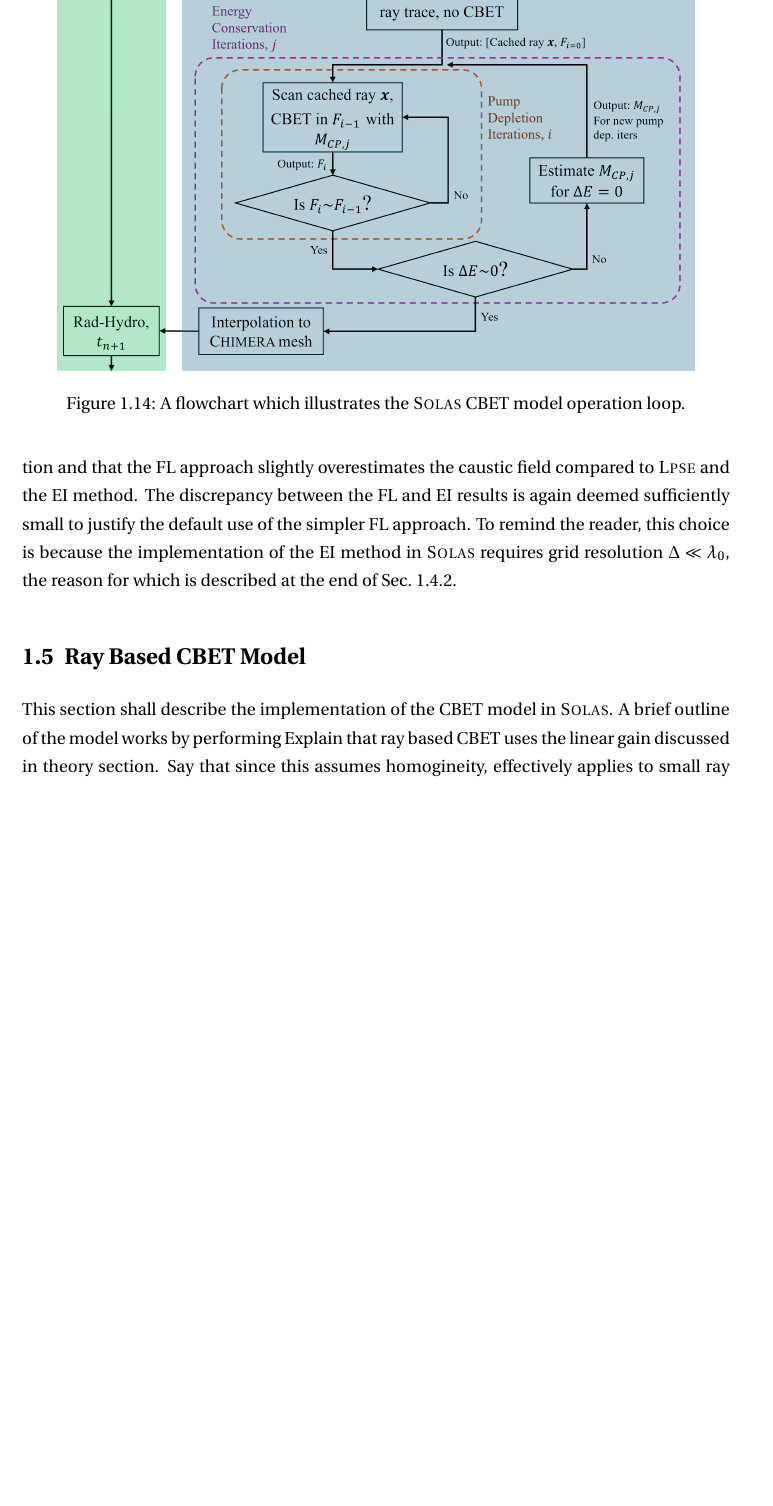
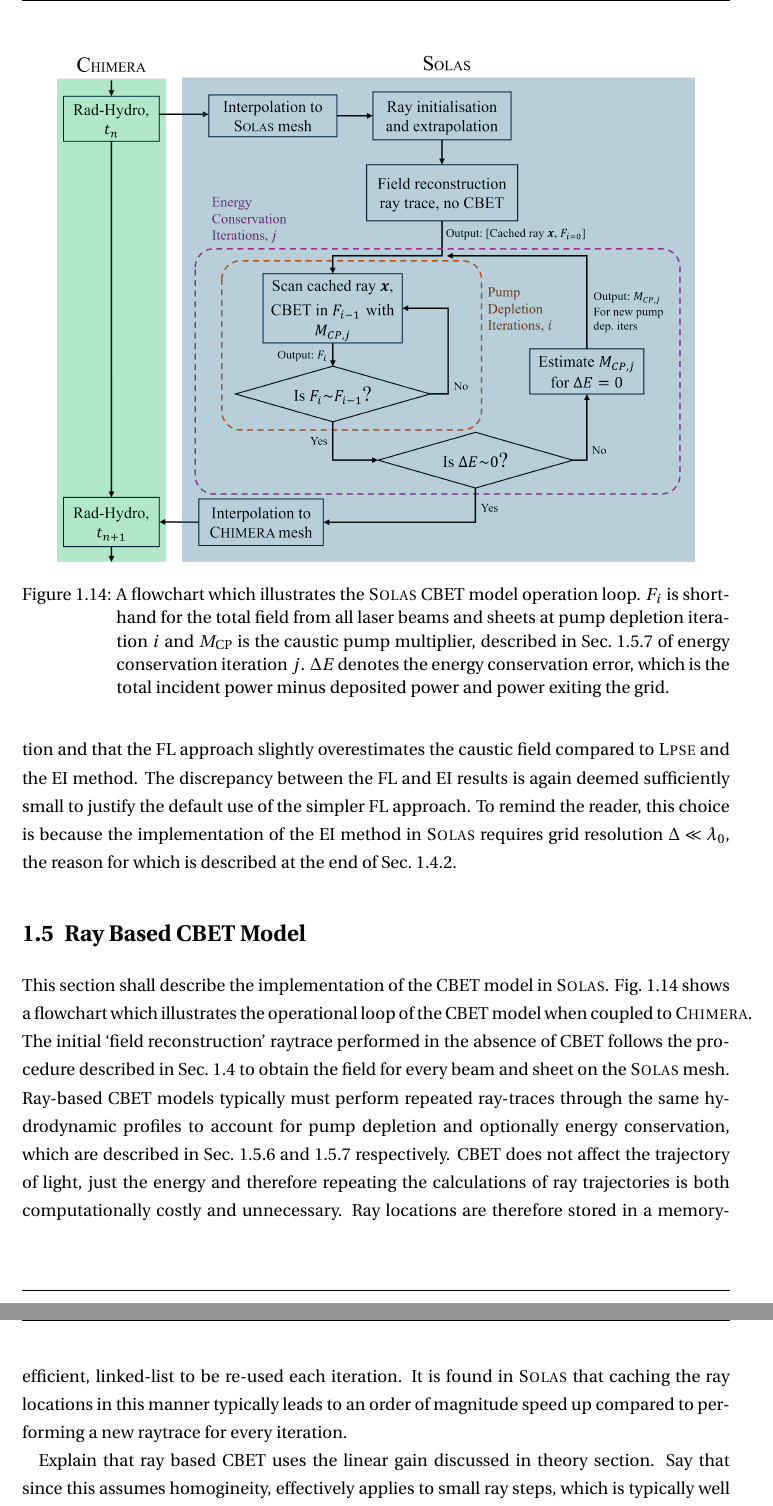
Before and after one commit to Pmoloney3415/Thesis, a LaTeX thesis (Thesis_MainSample.tex, which reads Numerics/NumericsMain.tex): part of page 33 of 53 before the commit and two parts of pages 33 and 34 of 55 after it, the two joined at a grey line, cut so that both start at the same text, the shorter picture padded with empty space. Compiled offline with pdfLaTeX.

Commit message:
22/07/24

```diff
--- a/Numerics/NumericsMain.tex
+++ b/Numerics/NumericsMain.tex
@@ -754,12 +754,20 @@ To remind the reader, this choice is because the implementation of the \ac{EI} m
 \begin{figure}[t!]
     \includegraphics[width=0.9\linewidth]{Numerics/Images/CBET_flowchart.PNG}
     \centering
-    \caption{A flowchart which illustrates the \textsc{Solas} \ac{CBET} model operation loop.}%
+    \caption{A flowchart which illustrates the \textsc{Solas} \ac{CBET} model operation loop.
+    $F_i$ is shorthand for the total field from all laser beams and sheets at pump depletion iteration $i$ and $M_{\text{CP}}$ is the caustic pump multiplier, described in Sec.~\ref{sec:energy_conserv_iters} of energy conservation iteration $j$.
+    $\Delta E$ denotes the energy conservation error, which is the total incident power minus deposited power and power exiting the grid.}%
     \label{fig:SOLAS_CBET_flowchart}
 \end{figure}
 
 This section shall describe the implementation of the \ac{CBET} model in \textsc{Solas}.
-A brief outline of the  model works by performing
+Fig.~\ref{fig:SOLAS_CBET_flowchart} shows a flowchart which illustrates the operational loop of the \ac{CBET} model when coupled to \textsc{Chimera}.
+The initial `field reconstruction' raytrace performed in the absence of \ac{CBET} follows the procedure described in Sec.~\ref{sec:SOLAS_field_reconstruc} to obtain the field for every beam and sheet on the \textsc{Solas} mesh.
+Ray-based \ac{CBET} models typically must perform repeated ray-traces through the same hydrodynamic profiles to account for pump depletion and optionally energy conservation, which are described in Sec.~\ref{sec:pump_dep_iters} and~\ref{sec:energy_conserv_iters} respectively.
+\ac{CBET} does not affect the trajectory of light, just the energy and therefore repeating the calculations of ray trajectories is both computationally costly and unnecessary.
+Ray locations are therefore stored in a memory-efficient, linked-list to be re-used each iteration.
+It is found in \textsc{Solas} that caching the ray locations in this manner typically leads to an order of magnitude speed up compared to performing a new raytrace for every iteration.
+
 Explain that ray based \ac{CBET} uses the linear gain discussed in theory section.
 Say that since this assumes homogineity, effectively applies to small ray steps, which is typically well satisfied.
 Also say that this homogeneity within a computational cell and nearest neighbour interpolation of field means that it is not necessary to adaptively integrate the CBET gain.
```
Also changed, not shown: Numerics/Images/89224_absorption.png (added), Numerics/Images/DepositionAsymmetries_mollweide_xy32.png, Numerics/Images/FieldCap_Diagram.png, Numerics/Images/Raysheets_withcyl.png, Numerics/Images/caustic_cbet_test_resscan.png, Numerics/NumericsMain.tex (29 more changed lines), 9 other files.
